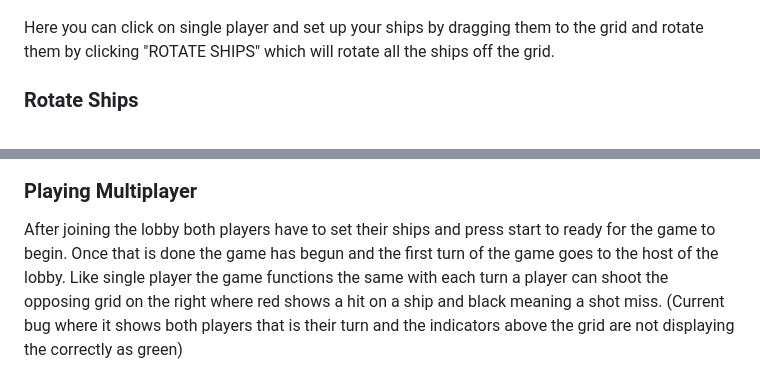
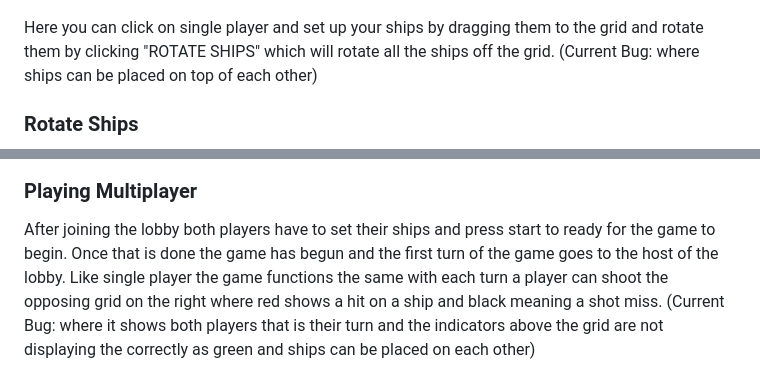
Before and after one commit to bmus97/Battleship_Simulator, a Markdown page: README.md, 2 parts joined by grey strips. GitHub-like rendering.

Commit message:
added bug clarification to readme

```diff
--- a/README.md
+++ b/README.md
@@ -40,7 +40,7 @@ To play click the play button and this will bring you the game screen.
 
 ![Battleship Game Screen](project_images/game_screen.jpg?raw=true "Battleship Game Screen")
 
-Here you can click on single player and set up your ships by dragging them to the grid and rotate them by clicking "ROTATE SHIPS" which will rotate all the ships off the grid.
+Here you can click on single player and set up your ships by dragging them to the grid and rotate them by clicking "ROTATE SHIPS" which will rotate all the ships off the grid. (Current Bug: where ships can be placed on top of each other)
 ### Rotate Ships
 ![Battleship Rotate Ships](project_images/battleship_rotate.jpg?raw=true "Battleship Rotate Ships")
 ### Setting Ships
@@ -63,7 +63,7 @@ To join the lobby another user hosted, the user first clicks on multiplayer and
 ![Joining Battleship Game](project_images/joining_game.jpg?raw=true "Joining Battleship Game")
 
 ### Playing Multiplayer
-After joining the lobby both players have to set their ships and press start to ready for the game to begin. Once that is done the game has begun and the first turn of the game goes to the host of the lobby. Like single player the game functions the same with each turn a player can shoot the opposing grid on the right where red shows a hit on a ship and black meaning a shot miss. (Current bug where it shows both players that is their turn and the indicators above the grid are not displaying the correctly as green)
+After joining the lobby both players have to set their ships and press start to ready for the game to begin. Once that is done the game has begun and the first turn of the game goes to the host of the lobby. Like single player the game functions the same with each turn a player can shoot the opposing grid on the right where red shows a hit on a ship and black meaning a shot miss. (Current Bug: where it shows both players that is their turn and the indicators above the grid are not displaying the correctly as green and ships can be placed on each other)
 
 ![Playing Multiplayer](project_images/playing_multiplayer.jpg?raw=true "Joining Battleship Game")
 
```
